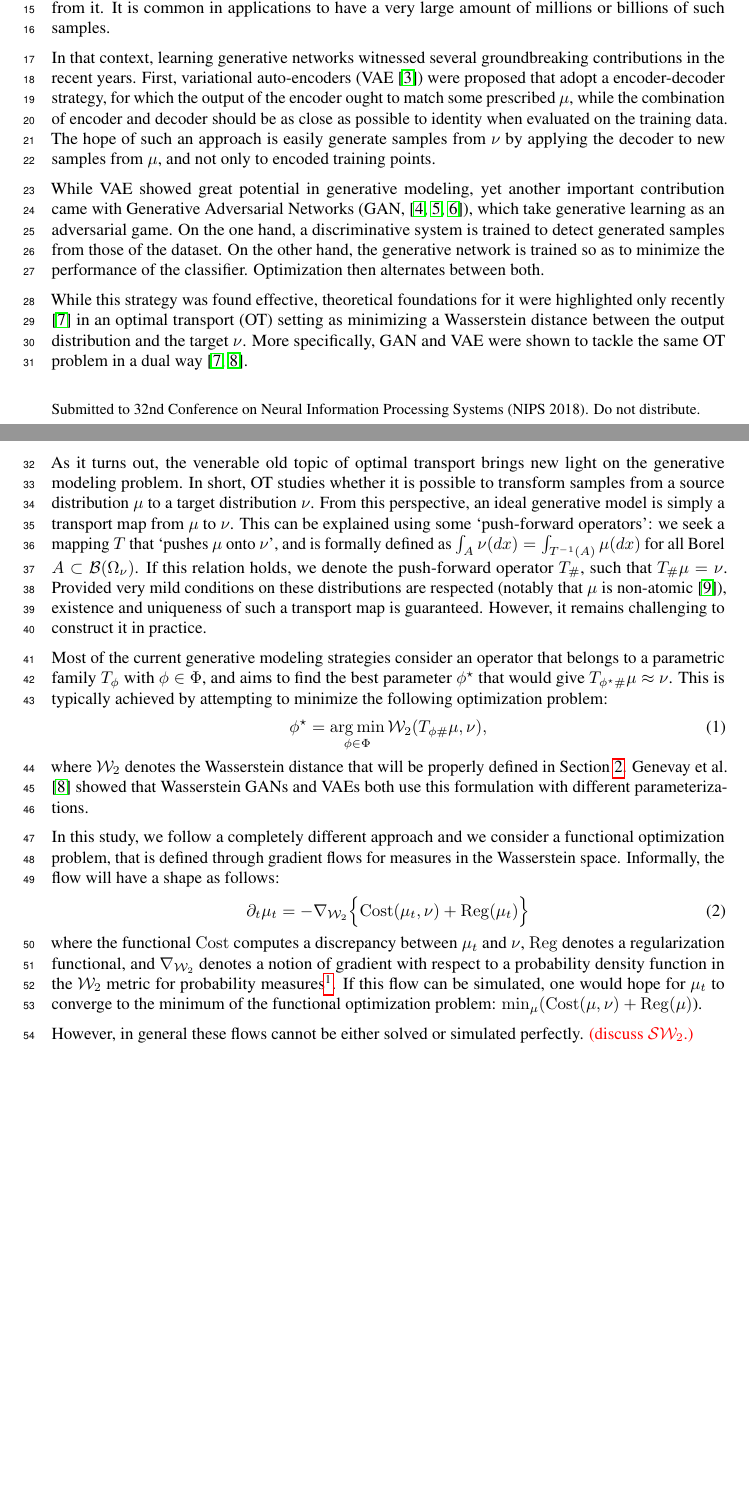
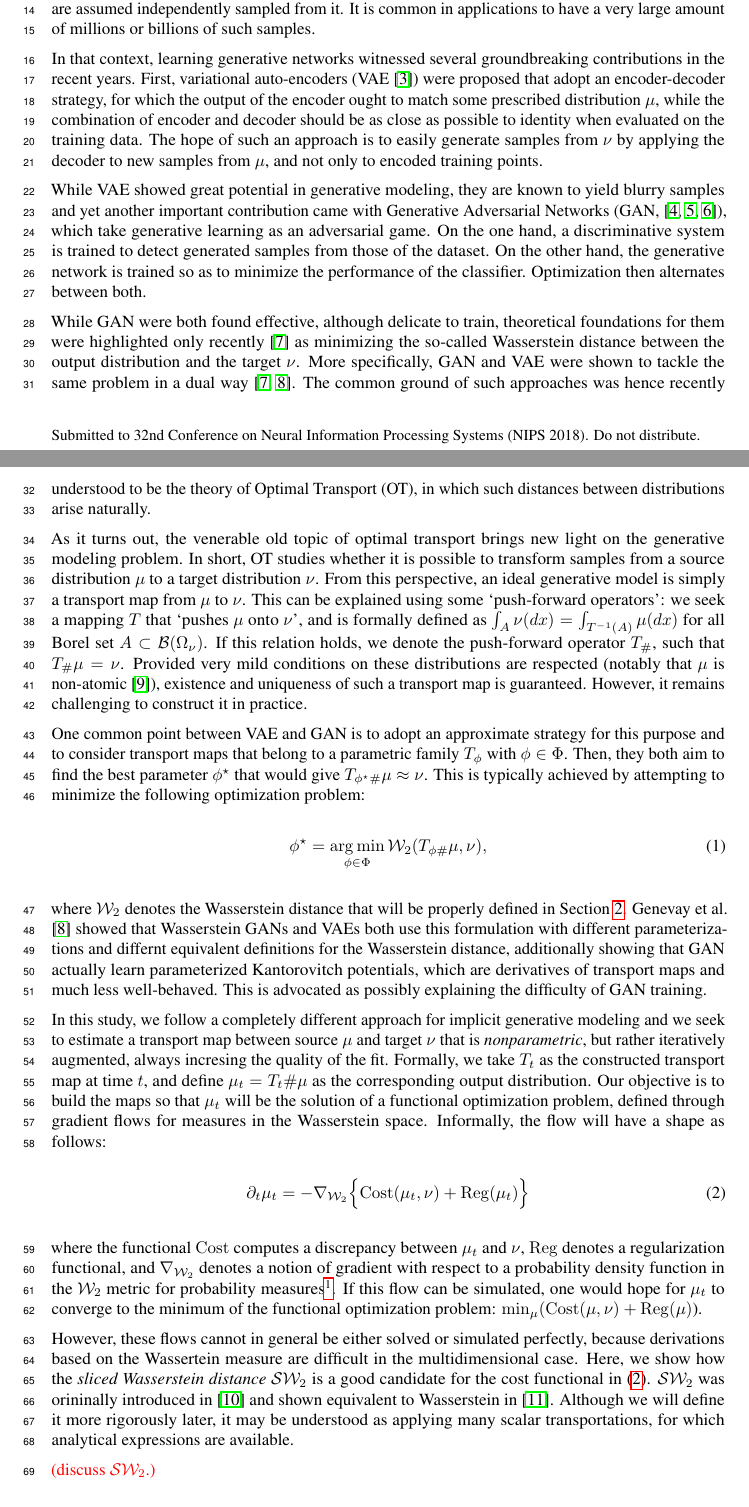
Before and after one commit to aliutkus/swf, a LaTeX paper (NIPS2018/nips_2018_sketchmcmc.tex, which reads NIPS2018/intro.tex): two parts of pages 1 and 2 of 8, joined at a grey line, cut so that both start at the same text, the shorter picture padded with empty space. Compiled offline with pdfLaTeX.

Commit message:
current version

```diff
--- a/NIPS2018/intro.tex
+++ b/NIPS2018/intro.tex
@@ -21,36 +21,36 @@
 % implicit modeling
 
 Implicit generative modeling \cite{diggle1984monte, mohamed2016learning} has become very popular recently and has proven successful in various fields. Variational auto-encoders (VAE \cite{kingma2013VAE}) and generative adversarial networks (GAN \cite{goodfellow2014generative}) are the two well-known examples.
-
 The goal in these approaches can be briefly described as learning the underlying probability measure of a given dataset, denoted as $\nu \in \PS(\Omega_\nu)$, without assuming any explicit probability law for it.
-
 Instead, the implicit generative framework models the data as the output $T(x)$ of a measurable map $T: \Omega_\mu \mapsto \Omega_\nu$, with inputs $x$ generated from a known and easy to sample source measure $\mu$ on $\Omega_\mu$ (e.g. with Gaussian or uniform i.i.d.\ entries). while its outputs should match the target measure $\nu$ on $\Omega_\nu$, which can be very complicated in real applications.
 For the sake of simplicity, we only consider in this study the case where the target measure $\nu$ is not known in closed form, but rather only through $N$ elements from a learning database $D = \{y_1 , \dots , y_N \}$ that are assumed independently sampled from it. It is common in applications to have a very large amount of millions or billions of such samples.
 
 
 % VAE and GAN quickly
-In that context, learning generative networks witnessed several groundbreaking contributions in the recent years. First, variational auto-encoders (VAE \cite{kingma2013VAE}) were proposed that adopt a encoder-decoder strategy, for which the output of the encoder ought to match some prescribed $\mu$, while the combination of encoder and decoder should be as close as possible to identity when evaluated on the training data. The hope of such an approach is easily generate samples from $\nu$ by applying the decoder to new samples from $\mu$, and not only to encoded training points.%maybe a bit more of references ?
+In that context, learning generative networks witnessed several groundbreaking contributions in the recent years. First, variational auto-encoders (VAE \cite{kingma2013VAE}) were proposed that adopt an encoder-decoder strategy, for which the output of the encoder ought to match some prescribed distribution $\mu$, while the combination of encoder and decoder should be as close as possible to identity when evaluated on the training data. The hope of such an approach is to easily generate samples from $\nu$ by applying the decoder to new samples from $\mu$, and not only to encoded training points.%maybe a bit more of references ?
 
-While VAE showed great potential in generative modeling, yet another important contribution came with Generative Adversarial Networks (GAN, \cite{goodfellow2014generative,salimans2016improved,eghbal2017probabilistic}), which take generative learning as an adversarial game. On the one hand, a discriminative system is trained to detect generated samples from those of the dataset. On the other hand, the generative network is trained so as to minimize the performance of the classifier. Optimization then alternates between both.
+While VAE showed great potential in generative modeling, they are known to yield blurry samples and yet another important contribution came with Generative Adversarial Networks (GAN, \cite{goodfellow2014generative,salimans2016improved,eghbal2017probabilistic}), which take generative learning as an adversarial game. On the one hand, a discriminative system is trained to detect generated samples from those of the dataset. On the other hand, the generative network is trained so as to minimize the performance of the classifier. Optimization then alternates between both.
 
 % now only talk about OT
 
-While this strategy was found effective, theoretical foundations for it were highlighted only recently \cite{bousquet2017optimal} in an optimal transport (OT) setting as minimizing a Wasserstein distance between the output distribution and the target $\nu$. More specifically, GAN and VAE were shown to tackle the same OT problem in a dual way \cite{bousquet2017optimal,genevay2017gan}.
+While GAN were both found effective, although delicate to train, theoretical foundations for them were highlighted only recently \cite{bousquet2017optimal} as minimizing the so-called Wasserstein distance between the output distribution and the target $\nu$. More specifically, GAN and VAE were shown to tackle the same problem in a dual way \cite{bousquet2017optimal,genevay2017gan}. The common ground of such approaches was hence recently understood to be the theory of Optimal Transport (OT), in which such distances between distributions arise naturally.
 
 As it turns out, the venerable old topic of optimal transport brings new light on the generative modeling problem. In short, OT studies whether it is possible to transform samples from a source distribution $\mu$ to a target distribution $\nu$. From this perspective, an ideal generative model is simply a transport map from $\mu$ to $\nu$.
 %
-This can be explained using some `push-forward operators': we seek a mapping $T$ that `pushes $\mu$ onto $\nu$', and is formally defined as $\int_A \nu(dx) = \int_{T^{-1}(A)} \mu(dx) $ for all Borel $A \subset {\cal B}(\Omega_\nu)$. If this relation holds, we denote the push-forward operator $T_\#$, such that $T_\# \mu = \nu$. Provided very mild conditions on these distributions are respected (notably that $\mu$ is non-atomic \cite{villani2008optimal}), existence and uniqueness of such a transport map is guaranteed. However, it remains challenging to construct it in practice.
+This can be explained using some `push-forward operators': we seek a mapping $T$ that `pushes $\mu$ onto $\nu$', and is formally defined as $\int_A \nu(dx) = \int_{T^{-1}(A)} \mu(dx) $ for all Borel set $A \subset {\cal B}(\Omega_\nu)$. If this relation holds, we denote the push-forward operator $T_\#$, such that $T_\# \mu = \nu$. Provided very mild conditions on these distributions are respected (notably that $\mu$ is non-atomic \cite{villani2008optimal}), existence and uniqueness of such a transport map is guaranteed. However, it remains challenging to construct it in practice.
 
-Most of the current generative modeling strategies consider an operator that belongs to a parametric family $T_{\phi}$ with $\phi \in \Phi$, and aims to find the best parameter $\phi^\star$ that would give $T_{\phi^\star \#}\mu \approx \nu$. This is typically achieved by attempting to minimize the following optimization problem:
+One common point between VAE and GAN is to adopt an approximate strategy for this purpose and to consider transport maps that belong to a parametric family $T_{\phi}$ with $\phi \in \Phi$. Then, they both aim to find the best parameter $\phi^\star$ that would give $T_{\phi^\star \#}\mu \approx \nu$. This is typically achieved by attempting to minimize the following optimization problem:
 \begin{align}
 \phi^\star = \argmin_{\phi \in \Phi} \W(T_{\phi \#}\mu, \nu),
 \end{align}
-where $\W$ denotes the Wasserstein distance that will be properly defined in Section~\ref{sec:techbg}. Genevay et al.\ \cite{genevay2017gan} showed that Wasserstein GANs and VAEs both use this formulation with different parameterizations.
+where $\W$ denotes the Wasserstein distance that will be properly defined in Section~\ref{sec:techbg}. Genevay et al.\ \cite{genevay2017gan} showed that Wasserstein GANs and VAEs both use this formulation with different parameterizations and differnt equivalent definitions for the Wasserstein distance, additionally showing that GAN actually learn parameterized Kantorovitch potentials, which are derivatives of transport maps and much less well-behaved. This is advocated as possibly explaining the difficulty of GAN training.
 
-In this study, we follow a completely different approach and we consider a functional optimization problem, that is defined through gradient flows for measures in the Wasserstein space. Informally, the flow will have a shape as follows:
+In this study, we follow a completely different approach for implicit generative modeling and we seek to estimate a transport map between source $\mu$ and target $\nu$ that is \textit{nonparametric}, but rather iteratively augmented, always incresing the quality of the fit. Formally, we take $T_t$ as the constructed transport map at time $t$, and define $\mu_t=T_t \# \mu$ as the corresponding output distribution. Our objective is to build the maps so that $\mu_t$ will be the solution of a functional optimization problem, defined through gradient flows for measures in the Wasserstein space. Informally, the flow will have a shape as follows:
 \begin{align}
 \partial_t \mu_t = - \nabla_{\W} \Bigl\{ \mathrm{Cost}(\mu_t, \nu) + \mathrm{Reg}(\mu_t)\Bigr\} \label{eqn:gradflow}
 \end{align}
 where the functional $\mathrm{Cost}$ computes a discrepancy between $\mu_t$ and $\nu$, $\mathrm{Reg}$ denotes a regularization functional, and $\nabla_{\W}$ denotes a notion of gradient with respect to a probability density function in the $\W$ metric for probability measures\footnote{This gradient flow is similar to the the usual Euclidean gradient flows, i.e.\ $dx/dt = - \nabla (f(x) + r(x))$, where $f$ is typically the data-dependent cost function and $r$ is a regularization term. The (explicit) Euler discretization of this flow results in the well-known gradient descent algorithm for solving $\min_x (f(x)+r(x))$.}. If this flow can be simulated, one would hope for $\mu_t$ to converge to the minimum of the functional optimization problem: $\min_\mu ( \mathrm{Cost}(\mu, \nu) + \mathrm{Reg}(\mu)$).
 
-However, in general these flows cannot be either solved or simulated perfectly. \umut{discuss $\SW$.}
+However, these flows cannot in general be either solved or simulated perfectly, because derivations based on the Wassertein measure are difficult in the multidimensional case.  Here, we show how the \textit{sliced Wasserstein distance} $\SW$ is a good candidate for the cost functional in \eqref{eqn:gradflow}.  $\SW$ was orininally introduced in \cite{pitie2005n} and shown equivalent to Wasserstein in \cite{bonnotte2013unidimensional}. Although we will define it more rigorously later, it may be understood as applying many scalar transportations, for which analytical expressions are available.
+
+\umut{discuss $\SW$.}
```
Also changed, not shown: NIPS2018/references.bib (+7 -0 lines), code/demo_fmnist.py (+2 -2 lines), code/streamIDT.py (+1 -1 lines).
